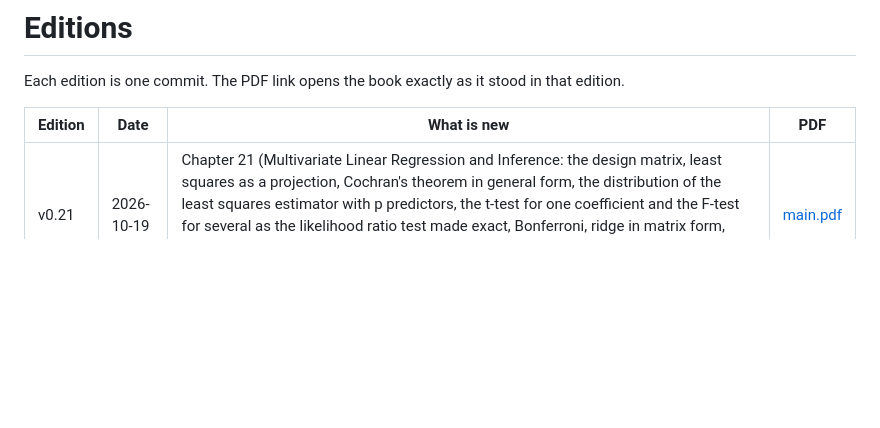
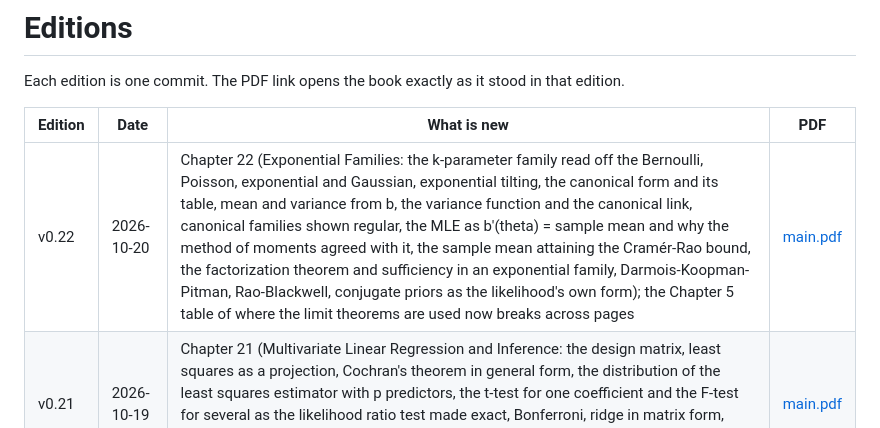
Before and after one commit to andyjohnson3000/fundamentals-of-statistics, a Markdown page: EDITIONS.md, the part around the change. Rendered like a GitHub page; blank space fills up the shorter version.

Commit message:
Record edition v0.22
Co-Authored-By: Claude Fable 5.1 <noreply@anthropic.com>
Claude-Session: https://claude.ai/code/session_01JgUtmXNtH3HfSfk5JhPx5E

```diff
--- a/EDITIONS.md
+++ b/EDITIONS.md
@@ -4,6 +4,7 @@ Each edition is one commit. The PDF link opens the book exactly as it stood in t
 
 | Edition | Date | What is new | PDF |
 |---|---|---|---|
+| v0.22 | 2026-10-20 | Chapter 22 (Exponential Families: the k-parameter family read off the Bernoulli, Poisson, exponential and Gaussian, exponential tilting, the canonical form and its table, mean and variance from b, the variance function and the canonical link, canonical families shown regular, the MLE as b'(theta) = sample mean and why the method of moments agreed with it, the sample mean attaining the Cramér-Rao bound, the factorization theorem and sufficiency in an exponential family, Darmois-Koopman-Pitman, Rao-Blackwell, conjugate priors as the likelihood's own form); the Chapter 5 table of where the limit theorems are used now breaks across pages | [main.pdf](https://github.com/andyjohnson3000/fundamentals-of-statistics/blob/7b4e81e023cea333561e307c3b10d90ea4351d5e/main.pdf) |
 | v0.21 | 2026-10-19 | Chapter 21 (Multivariate Linear Regression and Inference: the design matrix, least squares as a projection, Cochran's theorem in general form, the distribution of the least squares estimator with p predictors, the t-test for one coefficient and the F-test for several as the likelihood ratio test made exact, Bonferroni, ridge in matrix form, large samples without Gaussian errors, residual checks; Brownlee's stack loss data); Toolkit entry on matrices, rank and projections | [main.pdf](https://github.com/andyjohnson3000/fundamentals-of-statistics/blob/80232b098a5734a607821710cf672b9c1f314e0e/main.pdf) |
 | v0.20 | 2026-10-18 | Chapter 20 (Univariate Linear Regression: the regression function as the best predictor, the theoretical regression line, least squares, Gauss's reason and ridge as a posterior mode, the linear model and Gauss-Markov, the residual variance on n - 2 and the exact t, large-sample inference without Gaussian errors, confidence and prediction bands, correlation, R^2 and regression toward the mean, on the Old Faithful eruptions); Toolkit entry on conditional expectation | [main.pdf](https://github.com/andyjohnson3000/fundamentals-of-statistics/blob/854e28a45688ec786d4004f454959878d724bc88/main.pdf) |
 | v0.19 | 2026-10-18 | Chapter 19 (Jeffreys Priors and Bayesian Intervals: the flat prior and the parameterization problem, improper priors and Haldane's prior, Jeffreys' prior and its invariance under reparameterization, flat on the variance-stabilizing scale, the 1/sigma prior and Student's t as a posterior, equal-tailed and highest-density regions, when Bayesian and frequentist intervals agree, Welch and Peers' coverage rates and the Jeffreys interval for a proportion) | [main.pdf](https://github.com/andyjohnson3000/fundamentals-of-statistics/blob/2f325a6f78c366c7528dcfcd77a2802260ce6e53/main.pdf) |
```
